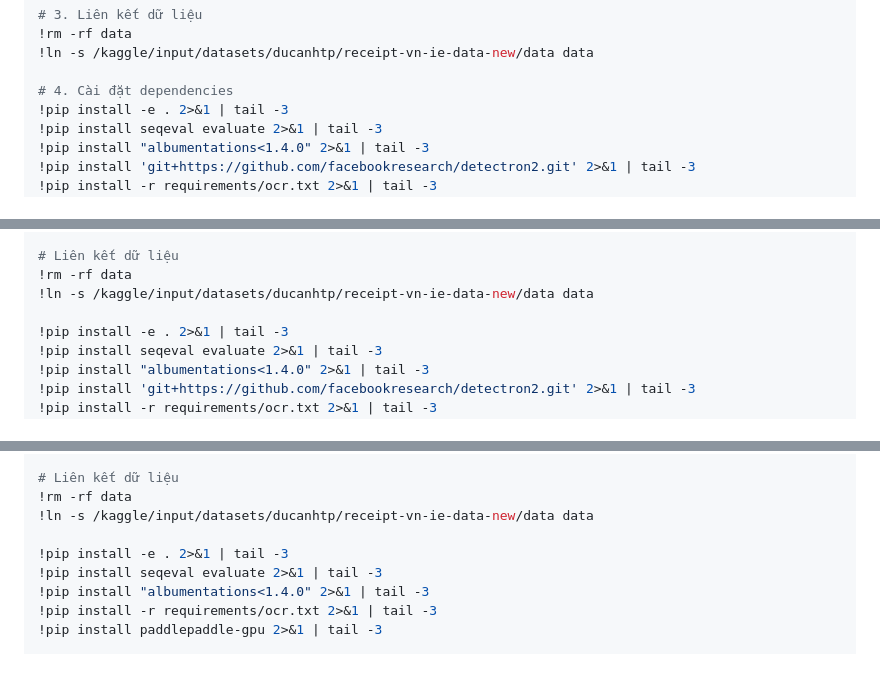
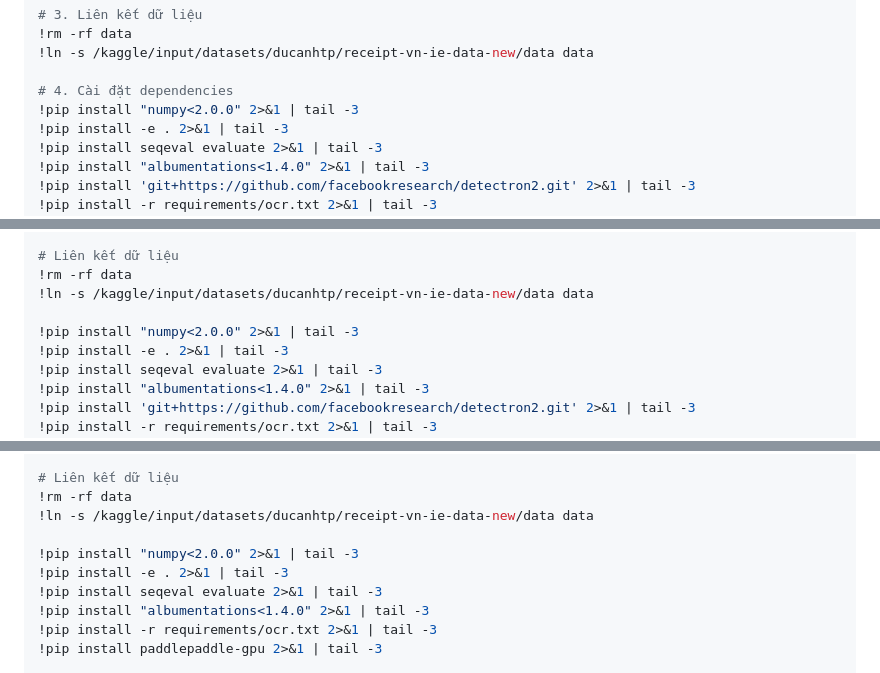
Before and after one commit to Duc-AnhTp/receipt-vn-ie, a Markdown page: KAGGLE_RETRAIN_V2_GUIDE.md, 3 parts joined by grey strips. GitHub-like rendering.

Commit message:
fix: pin numpy<2.0.0 in Kaggle guides to prevent np.sctypes AttributeError in imgaug

```diff
--- a/KAGGLE_RETRAIN_V2_GUIDE.md
+++ b/KAGGLE_RETRAIN_V2_GUIDE.md
@@ -58,6 +58,7 @@ os.chdir("/kaggle/working/receipt-vn-ie")
 !ln -s /kaggle/input/datasets/ducanhtp/receipt-vn-ie-data-new/data data
 
 # 4. Cài đặt dependencies
+!pip install "numpy<2.0.0" 2>&1 | tail -3
 !pip install -e . 2>&1 | tail -3
 !pip install seqeval evaluate 2>&1 | tail -3
 !pip install "albumentations<1.4.0" 2>&1 | tail -3
@@ -254,6 +255,7 @@ os.chdir("/kaggle/working/receipt-vn-ie")
 !rm -rf data
 !ln -s /kaggle/input/datasets/ducanhtp/receipt-vn-ie-data-new/data data
 
+!pip install "numpy<2.0.0" 2>&1 | tail -3
 !pip install -e . 2>&1 | tail -3
 !pip install seqeval evaluate 2>&1 | tail -3
 !pip install "albumentations<1.4.0" 2>&1 | tail -3
@@ -354,6 +356,7 @@ os.chdir("/kaggle/working/receipt-vn-ie")
 !rm -rf data
 !ln -s /kaggle/input/datasets/ducanhtp/receipt-vn-ie-data-new/data data
 
+!pip install "numpy<2.0.0" 2>&1 | tail -3
 !pip install -e . 2>&1 | tail -3
 !pip install seqeval evaluate 2>&1 | tail -3
 !pip install "albumentations<1.4.0" 2>&1 | tail -3
```
